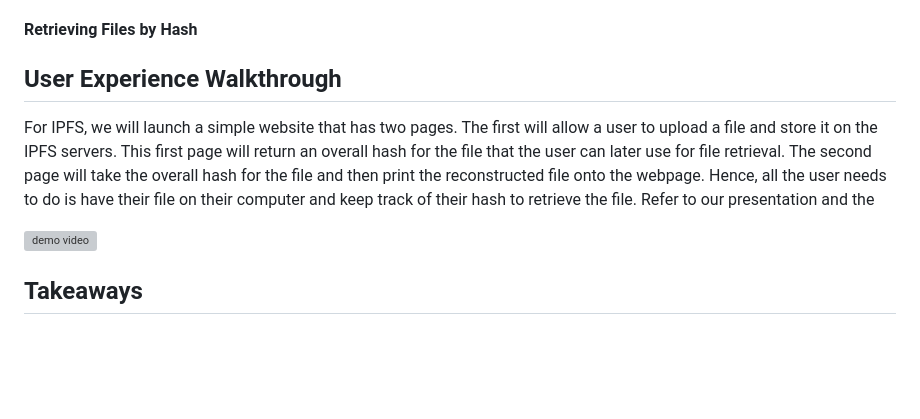
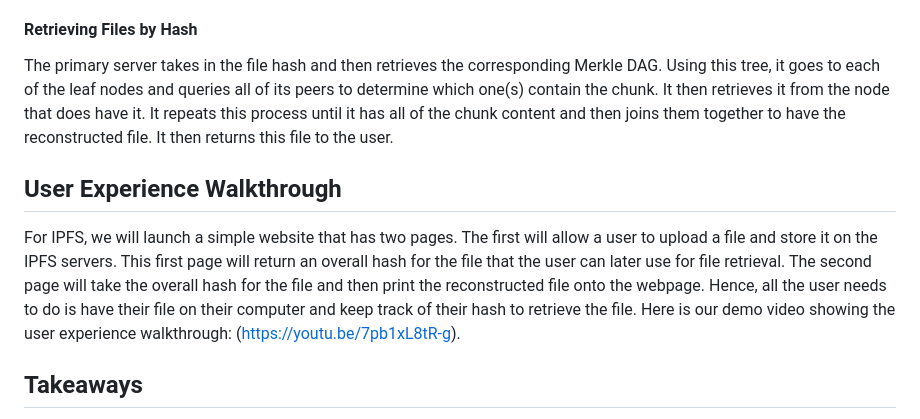
Before and after one commit to rnori-harv/IPFS, a Markdown page: NOTEBOOK.md, the part around the change. GitHub-like rendering; blank space fills up the shorter version; grey boxes are pictures that could not be loaded.

Commit message:
finished writeup

```diff
--- a/NOTEBOOK.md
+++ b/NOTEBOOK.md
@@ -66,15 +66,12 @@ The primary server will take the file content, split it into chunks, calculate t
 
 #### Retrieving Files by Hash
 
-
-
+The primary server takes in the file hash and then retrieves the corresponding Merkle DAG. Using this tree, it goes to each of the leaf nodes and queries all of its peers to determine which one(s) contain the chunk. It then retrieves it from the node that does have it. It repeats this process until it has all of the chunk content and then joins them together to have the reconstructed file. It then returns this file to the user.
 
 
 
 ## User Experience Walkthrough
-For IPFS, we will launch a simple website that has two pages. The first will allow a user to upload a file and store it on the IPFS servers. This first page will return an overall hash for the file that the user can later use for file retrieval. The second page will take the overall hash for the file and then print the reconstructed file onto the webpage. Hence, all the user needs to do is have their file on their computer and keep track of their hash to retrieve the file. Refer to our presentation and the
-
-![demo video](https://youtu.be/7pb1xL8tR-g)
+For IPFS, we will launch a simple website that has two pages. The first will allow a user to upload a file and store it on the IPFS servers. This first page will return an overall hash for the file that the user can later use for file retrieval. The second page will take the overall hash for the file and then print the reconstructed file onto the webpage. Hence, all the user needs to do is have their file on their computer and keep track of their hash to retrieve the file. Here is our demo video showing the user experience walkthrough: (https://youtu.be/7pb1xL8tR-g).
 
 ## Takeaways
 This project was a great opportunity for both of us to truly understand a protocol that we have both used as a part of our ventures in web3. Having worked on it, we now understand why IPFS is such a cornerstone of the blockchain ecosystem because of the underlying data structures.
```
